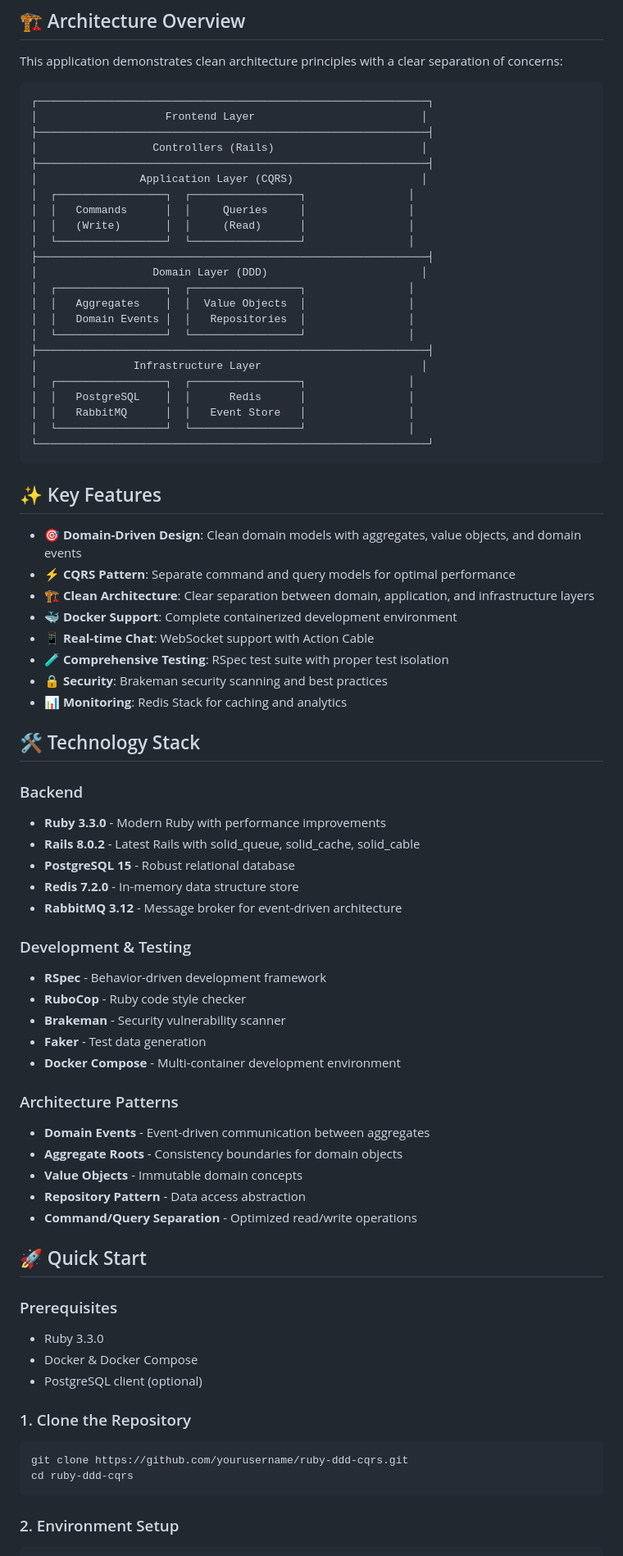
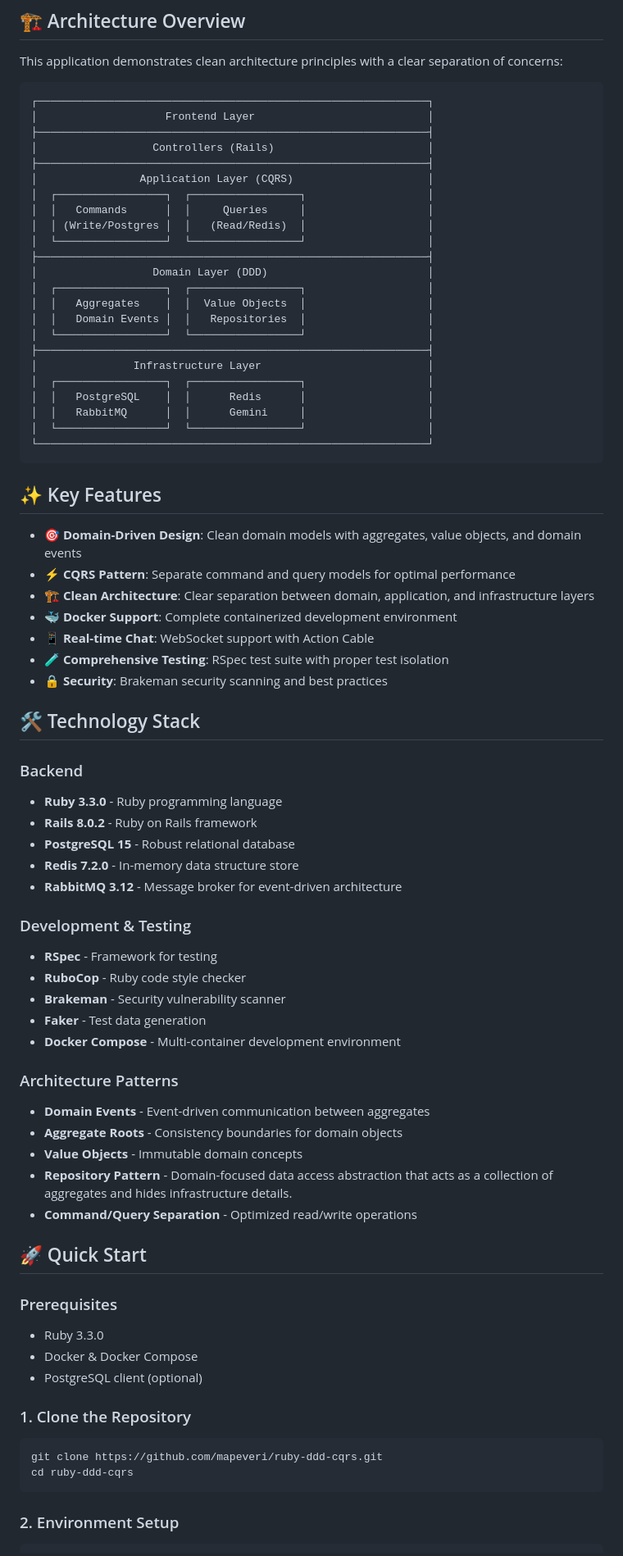
Before and after one commit to mapeveri/ruby-ddd-cqrs, a Markdown page: README.md, the part around one of its changes. Shown at 82% size. GitHub-like rendering.

````diff
--- a/README.md
+++ b/README.md
@@ -16,27 +16,27 @@ This application demonstrates clean architecture principles with a clear separat
 
 ```
 ┌─────────────────────────────────────────────────────────────┐
-│                    Frontend Layer                          │
+│                    Frontend Layer                           │
 ├─────────────────────────────────────────────────────────────┤
-│                  Controllers (Rails)                       │
+│                  Controllers (Rails)                        │
 ├─────────────────────────────────────────────────────────────┤
-│                Application Layer (CQRS)                    │
-│  ┌─────────────────┐  ┌─────────────────┐                │
-│  │   Commands      │  │     Queries     │                │
-│  │   (Write)       │  │     (Read)      │                │
-│  └─────────────────┘  └─────────────────┘                │
+│                Application Layer (CQRS)                     │
+│  ┌─────────────────┐  ┌─────────────────┐                   │
+│  │   Commands      │  │     Queries     │                   │
+│  │ (Write/Postgres │  │   (Read/Redis)  │                   │
+│  └─────────────────┘  └─────────────────┘                   │
 ├─────────────────────────────────────────────────────────────┤
-│                  Domain Layer (DDD)                        │
-│  ┌─────────────────┐  ┌─────────────────┐                │
-│  │   Aggregates    │  │  Value Objects  │                │
-│  │   Domain Events │  │   Repositories  │                │
-│  └─────────────────┘  └─────────────────┘                │
+│                  Domain Layer (DDD)                         │
+│  ┌─────────────────┐  ┌─────────────────┐                   │
+│  │   Aggregates    │  │  Value Objects  │                   │
+│  │   Domain Events │  │   Repositories  │                   │
+│  └─────────────────┘  └─────────────────┘                   │
 ├─────────────────────────────────────────────────────────────┤
-│               Infrastructure Layer                         │
-│  ┌─────────────────┐  ┌─────────────────┐                │
-│  │   PostgreSQL    │  │      Redis      │                │
-│  │   RabbitMQ      │  │   Event Store   │                │
-│  └─────────────────┘  └─────────────────┘                │
+│               Infrastructure Layer                          │
+│  ┌─────────────────┐  ┌─────────────────┐                   │
+│  │   PostgreSQL    │  │      Redis      │                   │
+│  │   RabbitMQ      │  │      Gemini     │                   │
+│  └─────────────────┘  └─────────────────┘                   │
 └─────────────────────────────────────────────────────────────┘
 ```
 
@@ -49,19 +49,18 @@ This application demonstrates clean architecture principles with a clear separat
 - **📱 Real-time Chat**: WebSocket support with Action Cable
 - **🧪 Comprehensive Testing**: RSpec test suite with proper test isolation
 - **🔒 Security**: Brakeman security scanning and best practices
-- **📊 Monitoring**: Redis Stack for caching and analytics
 
 ## 🛠️ Technology Stack
 
 ### Backend
-- **Ruby 3.3.0** - Modern Ruby with performance improvements
-- **Rails 8.0.2** - Latest Rails with solid_queue, solid_cache, solid_cable
+- **Ruby 3.3.0** - Ruby programming language
+- **Rails 8.0.2** - Ruby on Rails framework
 - **PostgreSQL 15** - Robust relational database
 - **Redis 7.2.0** - In-memory data structure store
 - **RabbitMQ 3.12** - Message broker for event-driven architecture
 
 ### Development & Testing
-- **RSpec** - Behavior-driven development framework
+- **RSpec** - Framework for testing
 - **RuboCop** - Ruby code style checker
 - **Brakeman** - Security vulnerability scanner
 - **Faker** - Test data generation
@@ -71,7 +70,7 @@ This application demonstrates clean architecture principles with a clear separat
 - **Domain Events** - Event-driven communication between aggregates
 - **Aggregate Roots** - Consistency boundaries for domain objects
 - **Value Objects** - Immutable domain concepts
-- **Repository Pattern** - Data access abstraction
+- **Repository Pattern** - Domain-focused data access abstraction that acts as a collection of aggregates and hides infrastructure details.
 - **Command/Query Separation** - Optimized read/write operations
 
 ## 🚀 Quick Start
@@ -83,7 +82,7 @@ This application demonstrates clean architecture principles with a clear separat
 
 ### 1. Clone the Repository
 ```bash
-git clone https://github.com/yourusername/ruby-ddd-cqrs.git
+git clone https://github.com/mapeveri/ruby-ddd-cqrs.git
 cd ruby-ddd-cqrs
 ```
 
````
Also changed, not shown: other parts of README.md (+13 -76 lines).
